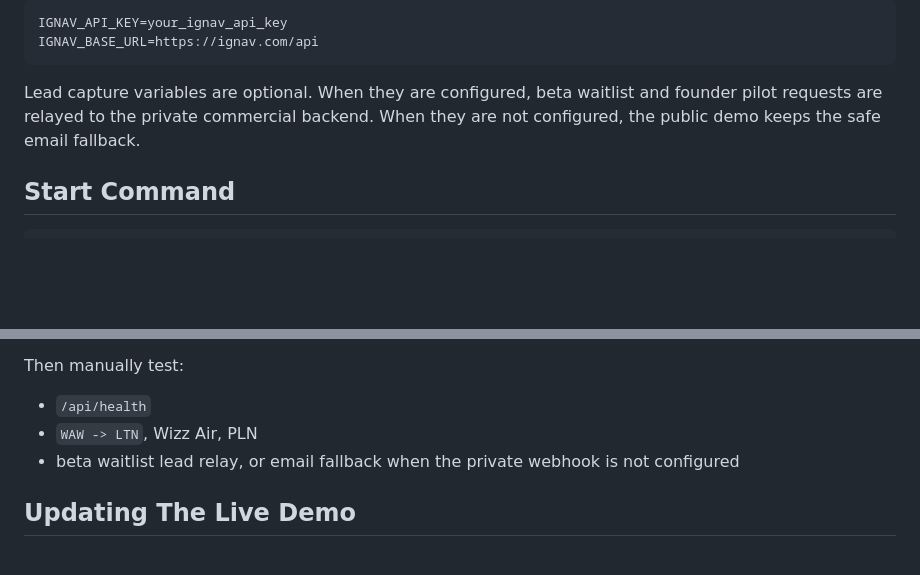
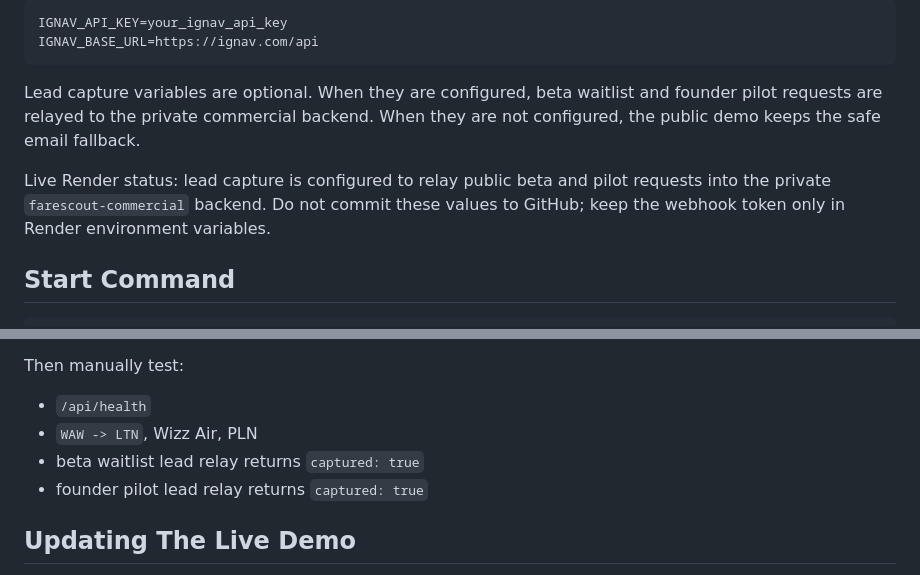
Before and after one commit to Desdem0n/farescout, a Markdown page: DEPLOYMENT.md, 2 parts joined by grey strips. Drawn GitHub-style; blank space fills up the shorter version.

Commit message:
Document live lead relay setup

````diff
--- a/DEPLOYMENT.md
+++ b/DEPLOYMENT.md
@@ -64,6 +64,8 @@ IGNAV_BASE_URL=https://ignav.com/api
 
 Lead capture variables are optional. When they are configured, beta waitlist and founder pilot requests are relayed to the private commercial backend. When they are not configured, the public demo keeps the safe email fallback.
 
+Live Render status: lead capture is configured to relay public beta and pilot requests into the private `farescout-commercial` backend. Do not commit these values to GitHub; keep the webhook token only in Render environment variables.
+
 ## Start Command
 
 ```bash
@@ -102,7 +104,8 @@ Then manually test:
 
 - `/api/health`
 - `WAW -> LTN`, Wizz Air, PLN
-- beta waitlist lead relay, or email fallback when the private webhook is not configured
+- beta waitlist lead relay returns `captured: true`
+- founder pilot lead relay returns `captured: true`
 
 ## Updating The Live Demo
 
````
